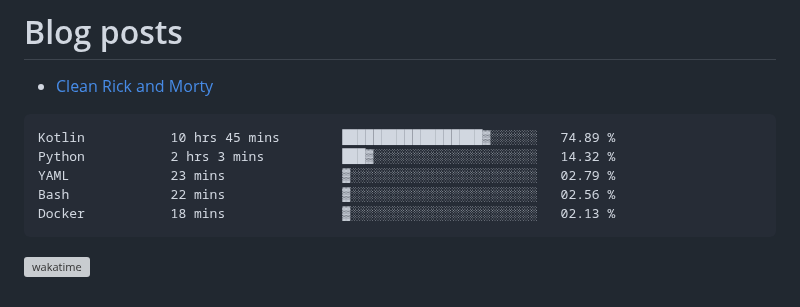
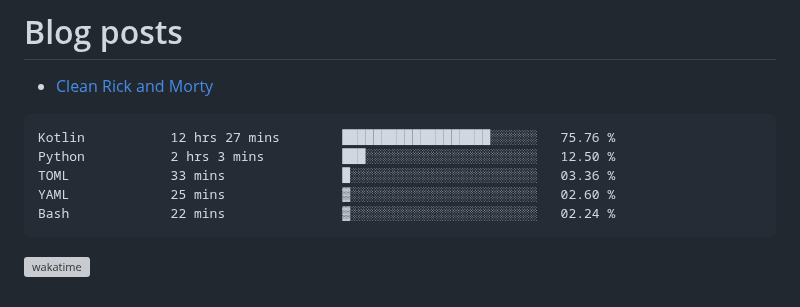
Before and after one commit to kdbrian/kdbrian, a Markdown page: README.md, the part around the change. GitHub-like rendering; grey boxes are pictures that could not be loaded.

Commit message:
Updated waka-readme graph with new metrics

````diff
--- a/README.md
+++ b/README.md
@@ -23,11 +23,11 @@
 <!--START_SECTION:waka-->
 
 ```txt
-Kotlin           10 hrs 45 mins        ██████████████████▓░░░░░░   74.89 %
-Python           2 hrs 3 mins          ███▓░░░░░░░░░░░░░░░░░░░░░   14.32 %
-YAML             23 mins               ▓░░░░░░░░░░░░░░░░░░░░░░░░   02.79 %
-Bash             22 mins               ▓░░░░░░░░░░░░░░░░░░░░░░░░   02.56 %
-Docker           18 mins               ▓░░░░░░░░░░░░░░░░░░░░░░░░   02.13 %
+Kotlin           12 hrs 27 mins        ███████████████████░░░░░░   75.76 %
+Python           2 hrs 3 mins          ███░░░░░░░░░░░░░░░░░░░░░░   12.50 %
+TOML             33 mins               █░░░░░░░░░░░░░░░░░░░░░░░░   03.36 %
+YAML             25 mins               ▓░░░░░░░░░░░░░░░░░░░░░░░░   02.60 %
+Bash             22 mins               ▓░░░░░░░░░░░░░░░░░░░░░░░░   02.24 %
 ```
 
 <!--END_SECTION:waka-->
````
